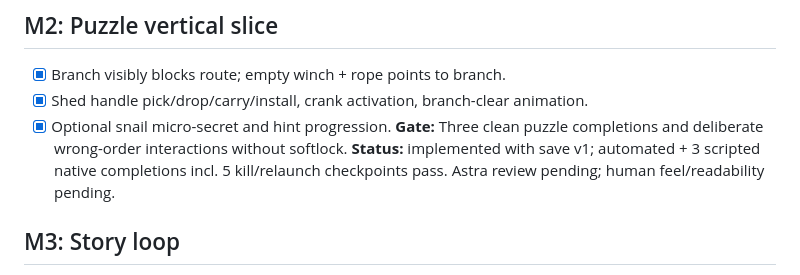
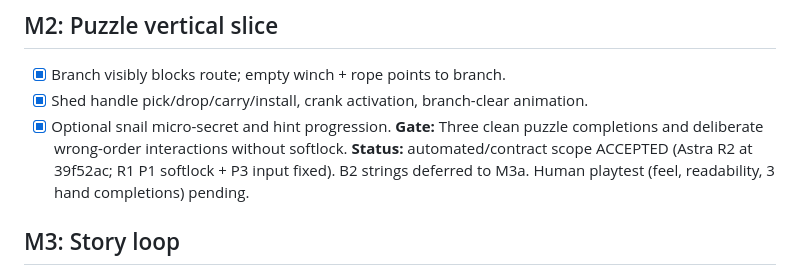
Before and after one commit to UP1982/the-last-stop, a Markdown page: docs/TASK_BOARD.md, the part around the change. Drawn GitHub-style.

```diff
--- a/docs/TASK_BOARD.md
+++ b/docs/TASK_BOARD.md
@@ -22,7 +22,7 @@ Game milestones M0–M5 remain ordered. The user also authorized all editor surf
 - [x] Shed handle pick/drop/carry/install, crank activation, branch-clear animation.
 - [x] Optional snail micro-secret and hint progression.
 **Gate:** Three clean puzzle completions and deliberate wrong-order interactions without softlock.
-**Status:** implemented with save v1; automated + 3 scripted native completions incl. 5 kill/relaunch checkpoints pass. Astra review pending; human feel/readability pending.
+**Status:** automated/contract scope ACCEPTED (Astra R2 at 39f52ac; R1 P1 softlock + P3 input fixed). B2 strings deferred to M3a. Human playtest (feel, readability, 3 hand completions) pending.
 
 ## M3: Story loop
 - [ ] Oliver introduction as short skip-safe cutscene.
```
Also changed, not shown: docs/ORCHESTRATION_LOG.md (+3 -0 lines).
